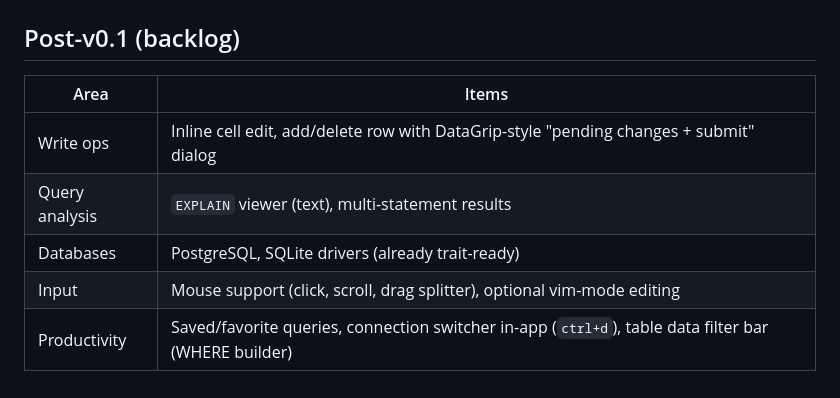
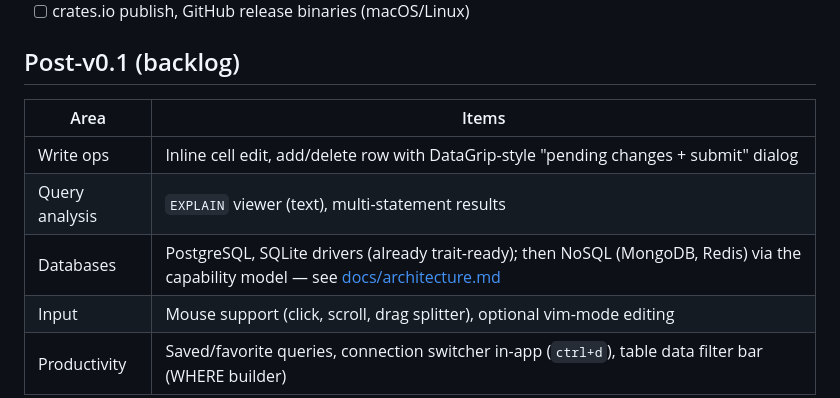
Before and after one commit to go-routine-id/dbx, a Markdown page: ROADMAP.md, the part around the change. Drawn GitHub-style.

Commit message:
Add NoSQL drivers to backlog, link architecture doc

```diff
--- a/ROADMAP.md
+++ b/ROADMAP.md
@@ -61,7 +61,7 @@ Goal: in-terminal ER diagram via [flowmaid](https://github.com/go-routine-id/flo
 |---|---|
 | Write ops | Inline cell edit, add/delete row with DataGrip-style "pending changes + submit" dialog |
 | Query analysis | `EXPLAIN` viewer (text), multi-statement results |
-| Databases | PostgreSQL, SQLite drivers (already trait-ready) |
+| Databases | PostgreSQL, SQLite drivers (already trait-ready); then NoSQL (MongoDB, Redis) via the capability model — see [docs/architecture.md](docs/architecture.md) |
 | Input | Mouse support (click, scroll, drag splitter), optional vim-mode editing |
 | Productivity | Saved/favorite queries, connection switcher in-app (`ctrl+d`), table data filter bar (WHERE builder) |
 
```
